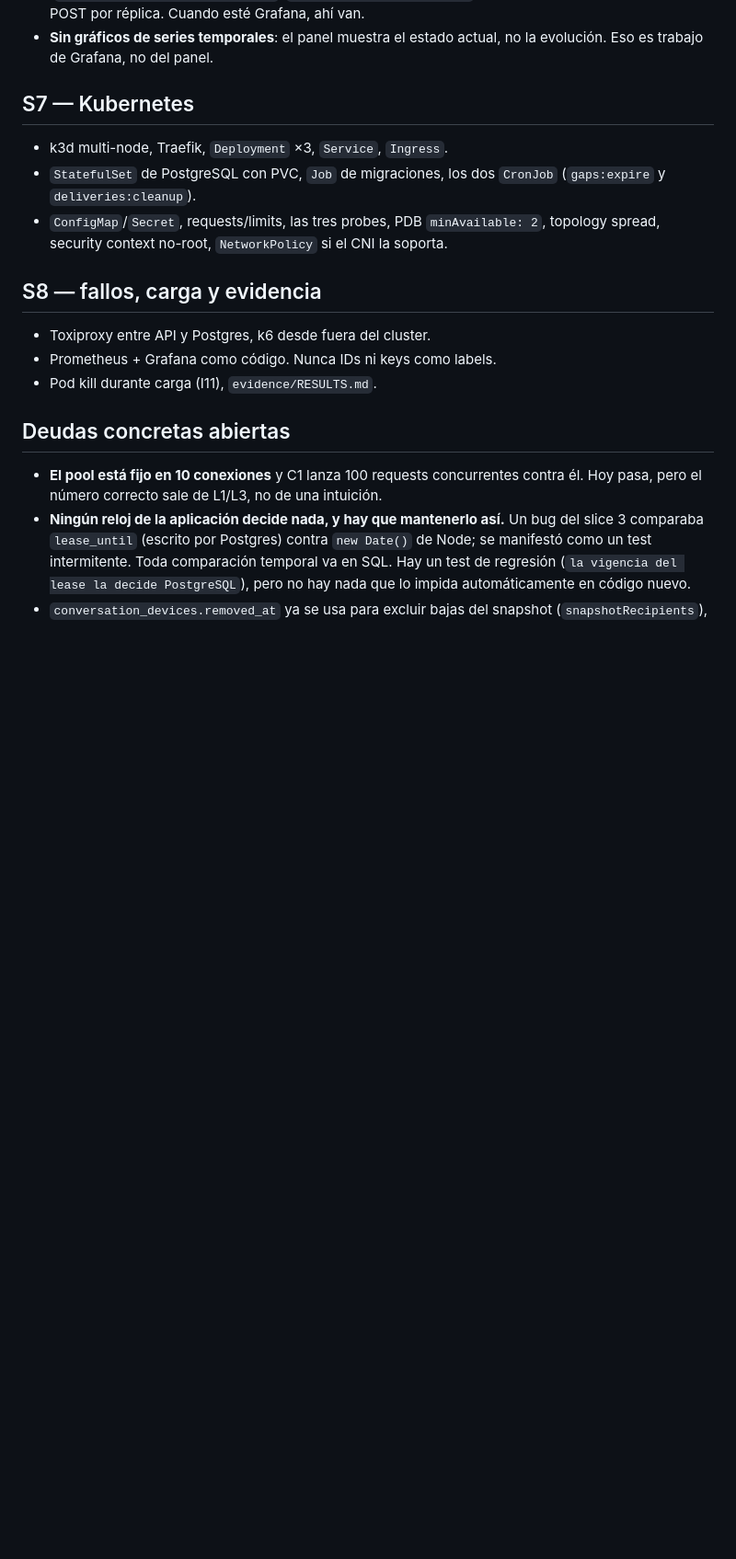
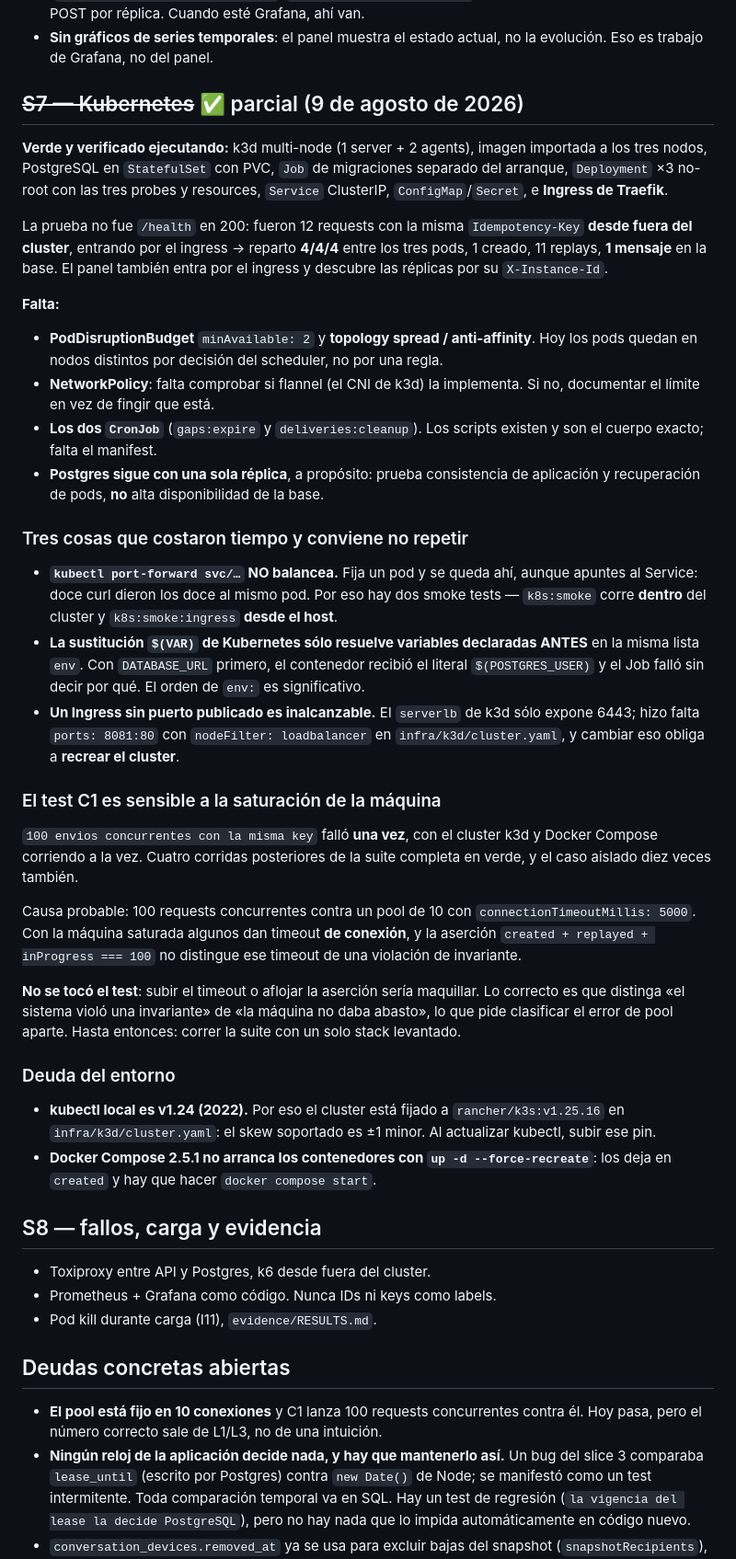
Before and after one commit to ldamoredev/whatsapp-concurrency-lab, a Markdown page: docs/PENDIENTE.md, the part around the change. Shown at 92% size. GitHub-like rendering; blank space fills up the shorter version.

Commit message:
Documentar S7 en PENDIENTE: lo verde, lo que falta y lo que costo
La seccion S7 seguia con la lista original de tareas. Ahora refleja lo que quedo
verde (cluster, Postgres, Job, Deployment x3, Ingress) con su verificacion real,
lo que falta (PDB, spread, NetworkPolicy, CronJobs) y las tres trampas que
costaron tiempo: port-forward no balancea, el orden de env es significativo, y un
Ingress sin puerto publicado es inalcanzable.

Se anota tambien que el test C1 fallo una vez por saturacion de la maquina con
dos stacks corriendo, y por que NO se toco el test.

Co-Authored-By: Claude Opus 5 <noreply@anthropic.com>

```diff
--- a/docs/PENDIENTE.md
+++ b/docs/PENDIENTE.md
@@ -85,13 +85,64 @@ Cerrado el 9 de agosto de 2026. Quedó afuera y sigue pendiente:
 - **Sin gráficos de series temporales**: el panel muestra el estado actual, no la
   evolución. Eso es trabajo de Grafana, no del panel.
 
-## S7 — Kubernetes
+## ~~S7 — Kubernetes~~ ✅ parcial (9 de agosto de 2026)
 
-- k3d multi-node, Traefik, `Deployment` ×3, `Service`, `Ingress`.
-- `StatefulSet` de PostgreSQL con PVC, `Job` de migraciones, los dos `CronJob`
-  (`gaps:expire` y `deliveries:cleanup`).
-- `ConfigMap`/`Secret`, requests/limits, las tres probes, PDB `minAvailable: 2`, topology
-  spread, security context no-root, `NetworkPolicy` si el CNI la soporta.
+**Verde y verificado ejecutando:** k3d multi-node (1 server + 2 agents), imagen importada a
+los tres nodos, PostgreSQL en `StatefulSet` con PVC, `Job` de migraciones separado del
+arranque, `Deployment` ×3 no-root con las tres probes y resources, `Service` ClusterIP,
+`ConfigMap`/`Secret`, e **Ingress de Traefik**.
+
+La prueba no fue `/health` en 200: fueron 12 requests con la misma `Idempotency-Key`
+**desde fuera del cluster**, entrando por el ingress → reparto **4/4/4** entre los tres
+pods, 1 creado, 11 replays, **1 mensaje** en la base. El panel también entra por el ingress
+y descubre las réplicas por su `X-Instance-Id`.
+
+**Falta:**
+
+- **PodDisruptionBudget** `minAvailable: 2` y **topology spread / anti-affinity**. Hoy los
+  pods quedan en nodos distintos por decisión del scheduler, no por una regla.
+- **NetworkPolicy**: falta comprobar si flannel (el CNI de k3d) la implementa. Si no,
+  documentar el límite en vez de fingir que está.
+- **Los dos `CronJob`** (`gaps:expire` y `deliveries:cleanup`). Los scripts existen y son el
+  cuerpo exacto; falta el manifest.
+- **Postgres sigue con una sola réplica**, a propósito: prueba consistencia de aplicación y
+  recuperación de pods, **no** alta disponibilidad de la base.
+
+### Tres cosas que costaron tiempo y conviene no repetir
+
+- **`kubectl port-forward svc/…` NO balancea.** Fija un pod y se queda ahí, aunque apuntes al
+  Service: doce curl dieron los doce al mismo pod. Por eso hay dos smoke tests —
+  `k8s:smoke` corre **dentro** del cluster y `k8s:smoke:ingress` **desde el host**.
+- **La sustitución `$(VAR)` de Kubernetes sólo resuelve variables declaradas ANTES** en la
+  misma lista `env`. Con `DATABASE_URL` primero, el contenedor recibió el literal
+  `$(POSTGRES_USER)` y el Job falló sin decir por qué. El orden de `env:` es significativo.
+- **Un Ingress sin puerto publicado es inalcanzable.** El `serverlb` de k3d sólo expone 6443;
+  hizo falta `ports: 8081:80` con `nodeFilter: loadbalancer` en `infra/k3d/cluster.yaml`, y
+  cambiar eso obliga a **recrear el cluster**.
+
+### El test C1 es sensible a la saturación de la máquina
+
+`100 envios concurrentes con la misma key` falló **una vez**, con el cluster k3d y Docker
+Compose corriendo a la vez. Cuatro corridas posteriores de la suite completa en verde, y el
+caso aislado diez veces también.
+
+Causa probable: 100 requests concurrentes contra un pool de 10 con
+`connectionTimeoutMillis: 5000`. Con la máquina saturada algunos dan timeout **de
+conexión**, y la aserción `created + replayed + inProgress === 100` no distingue ese timeout
+de una violación de invariante.
+
+**No se tocó el test**: subir el timeout o aflojar la aserción sería maquillar. Lo correcto
+es que distinga «el sistema violó una invariante» de «la máquina no daba abasto», lo que
+pide clasificar el error de pool aparte. Hasta entonces: correr la suite con un solo stack
+levantado.
+
+### Deuda del entorno
+
+- **kubectl local es v1.24 (2022).** Por eso el cluster está fijado a `rancher/k3s:v1.25.16`
+  en `infra/k3d/cluster.yaml`: el skew soportado es ±1 minor. Al actualizar kubectl, subir
+  ese pin.
+- **Docker Compose 2.5.1 no arranca los contenedores con `up -d --force-recreate`**: los deja
+  en `created` y hay que hacer `docker compose start`.
 
 ## S8 — fallos, carga y evidencia
 
```
